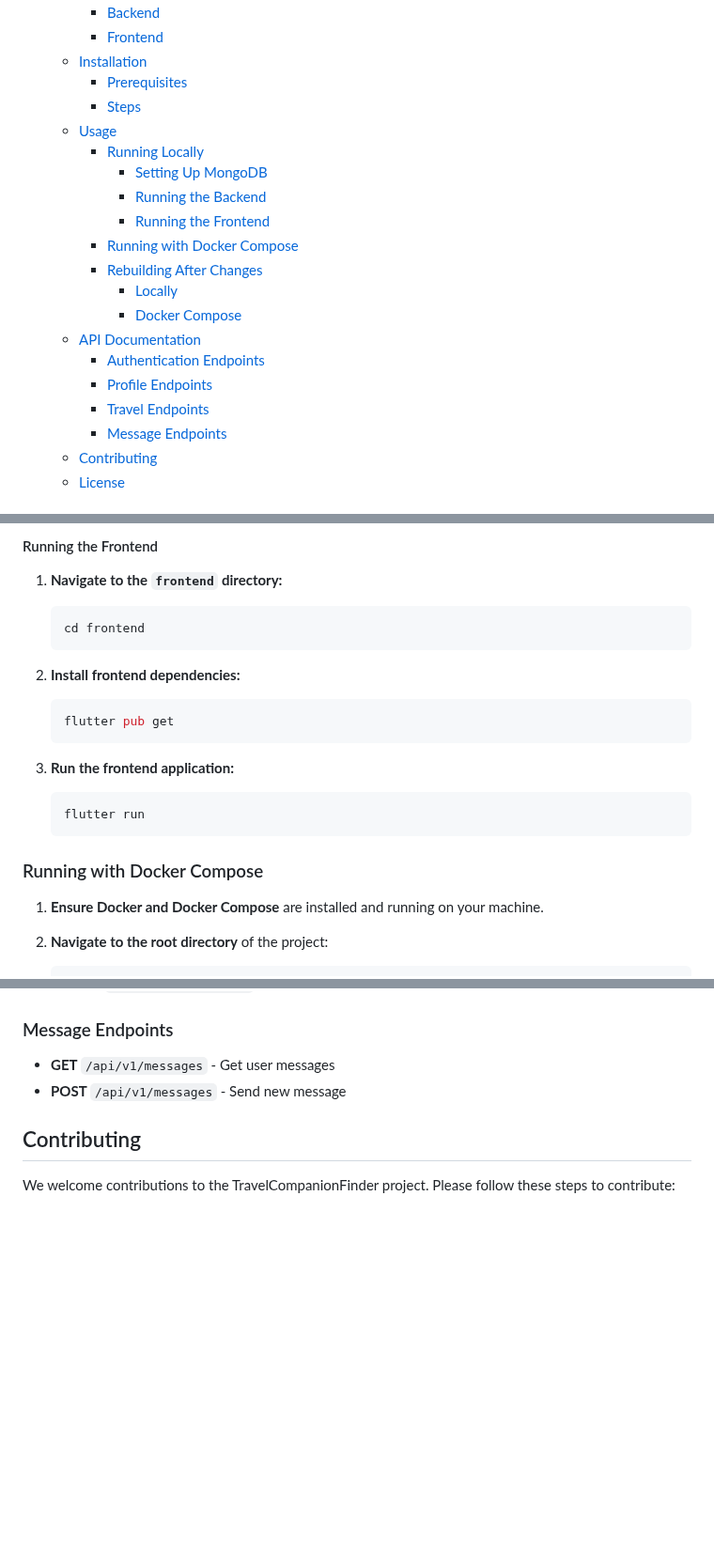
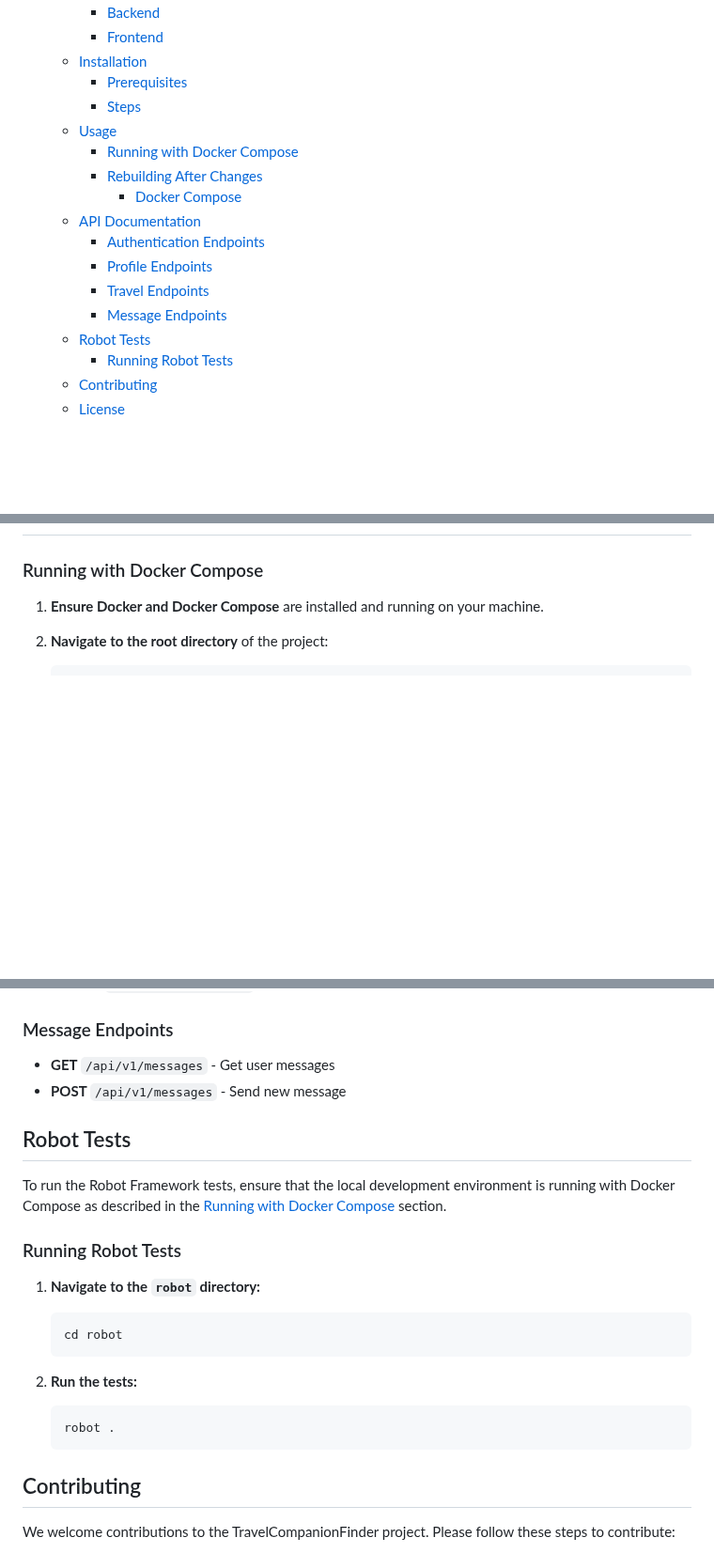
Before and after one commit to jdalgali/TravelCompanionFinder, a Markdown page: README.md, 3 parts joined by grey strips. Shown at 94% size. Rendered like a GitHub page; blank space fills up the shorter version.

````diff
--- a/README.md
+++ b/README.md
@@ -15,19 +15,16 @@ DES424 Cloud App Development Project - SIIT Thammasat University Bangkok Group 0
     - [Prerequisites](#prerequisites)
     - [Steps](#steps)
   - [Usage](#usage)
-    - [Running Locally](#running-locally)
-      - [Setting Up MongoDB](#setting-up-mongodb)
-      - [Running the Backend](#running-the-backend)
-      - [Running the Frontend](#running-the-frontend)
     - [Running with Docker Compose](#running-with-docker-compose)
     - [Rebuilding After Changes](#rebuilding-after-changes)
-      - [Locally](#locally)
       - [Docker Compose](#docker-compose)
   - [API Documentation](#api-documentation)
     - [Authentication Endpoints](#authentication-endpoints)
     - [Profile Endpoints](#profile-endpoints)
     - [Travel Endpoints](#travel-endpoints)
     - [Message Endpoints](#message-endpoints)
+  - [Robot Tests](#robot-tests)
+    - [Running Robot Tests](#running-robot-tests)
   - [Contributing](#contributing)
   - [License](#license)
 
@@ -146,22 +91,3 @@ TravelCompanionFinder is a web application designed to help users find travel co
-#### Running the Frontend
-
-1. **Navigate to the `frontend` directory:**
-
-    ```sh
-    cd frontend
-    ```
-
-2. **Install frontend dependencies:**
-
-    ```sh
-    flutter pub get
-    ```
-
-3. **Run the frontend application:**
-
-    ```sh
-    flutter run
-    ```
 
 ### Running with Docker Compose
 
@@ -230,6 +146,24 @@ TravelCompanionFinder is a web application designed to help users find travel co
 - **GET** `/api/v1/messages` - Get user messages
 - **POST** `/api/v1/messages` - Send new message
 
+## Robot Tests
+
+To run the Robot Framework tests, ensure that the local development environment is running with Docker Compose as described in the [Running with Docker Compose](#running-with-docker-compose) section.
+
+### Running Robot Tests
+
+1. **Navigate to the `robot` directory:**
+
+    ```sh
+    cd robot
+    ```
+
+2. **Run the tests:**
+
+    ```sh
+    robot .
+    ```
+
 ## Contributing
 
 We welcome contributions to the TravelCompanionFinder project. Please follow these steps to contribute:
````
Also changed, not shown: other parts of README.md (+8 -70 lines).
